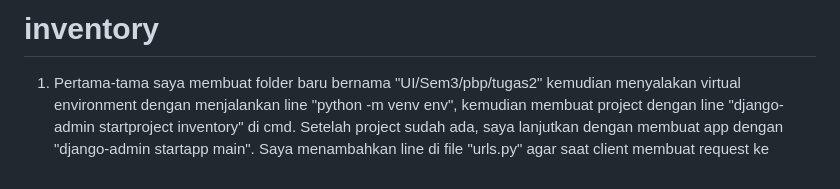
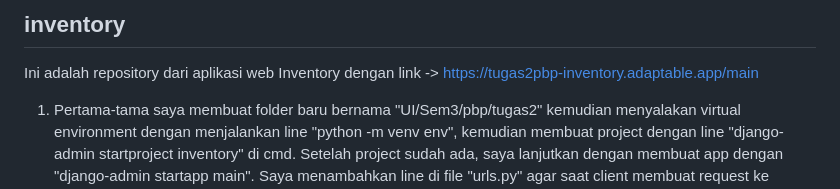
Before and after one commit to KenKomKom/inventory, a Markdown page: README.md, the part around the change. Drawn GitHub-style.

```diff
--- a/README.md
+++ b/README.md
@@ -1,4 +1,6 @@
-# inventory
+inventory
+---
+Ini adalah repository dari aplikasi web Inventory dengan link -> https://tugas2pbp-inventory.adaptable.app/main
 1. Pertama-tama saya membuat folder baru bernama "UI/Sem3/pbp/tugas2" kemudian menyalakan virtual environment dengan menjalankan line "python -m venv env", kemudian membuat project dengan line
    "django-admin startproject inventory" di cmd. Setelah project sudah ada, saya lanjutkan dengan membuat app dengan "django-admin startapp main". Saya menambahkan line di file "urls.py" agar saat
    client membuat request ke server, client bisa menjangkau app "main". Setelah itu saya membuat program "views.py" milik app untuk men-return template dan response berisi data dari model. Setelah itu
```
